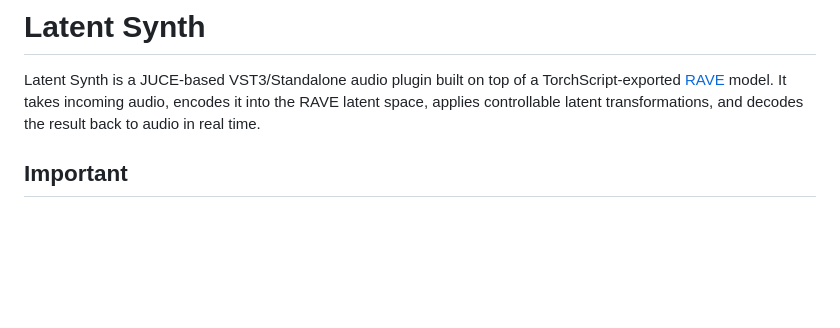
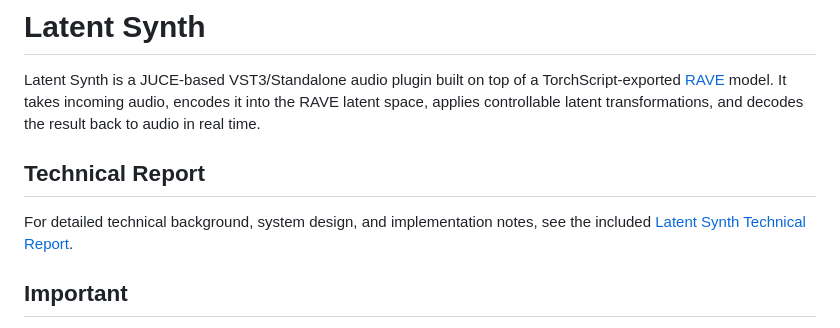
Before and after one commit to Noelli117/Latent-Synth-VST, a Markdown page: README.md, the part around the change. Rendered like a GitHub page; blank space fills up the shorter version.

```diff
--- a/README.md
+++ b/README.md
@@ -1,6 +1,10 @@
 # Latent Synth
 
 Latent Synth is a JUCE-based VST3/Standalone audio plugin built on top of a TorchScript-exported [RAVE](https://github.com/acids-ircam/RAVE) model. It takes incoming audio, encodes it into the RAVE latent space, applies controllable latent transformations, and decodes the result back to audio in real time.
+
+## Technical Report
+
+For detailed technical background, system design, and implementation notes, see the included [Latent Synth Technical Report](Latent_Synth_Technical_Report.pdf).
 
 ## Important
 
```
